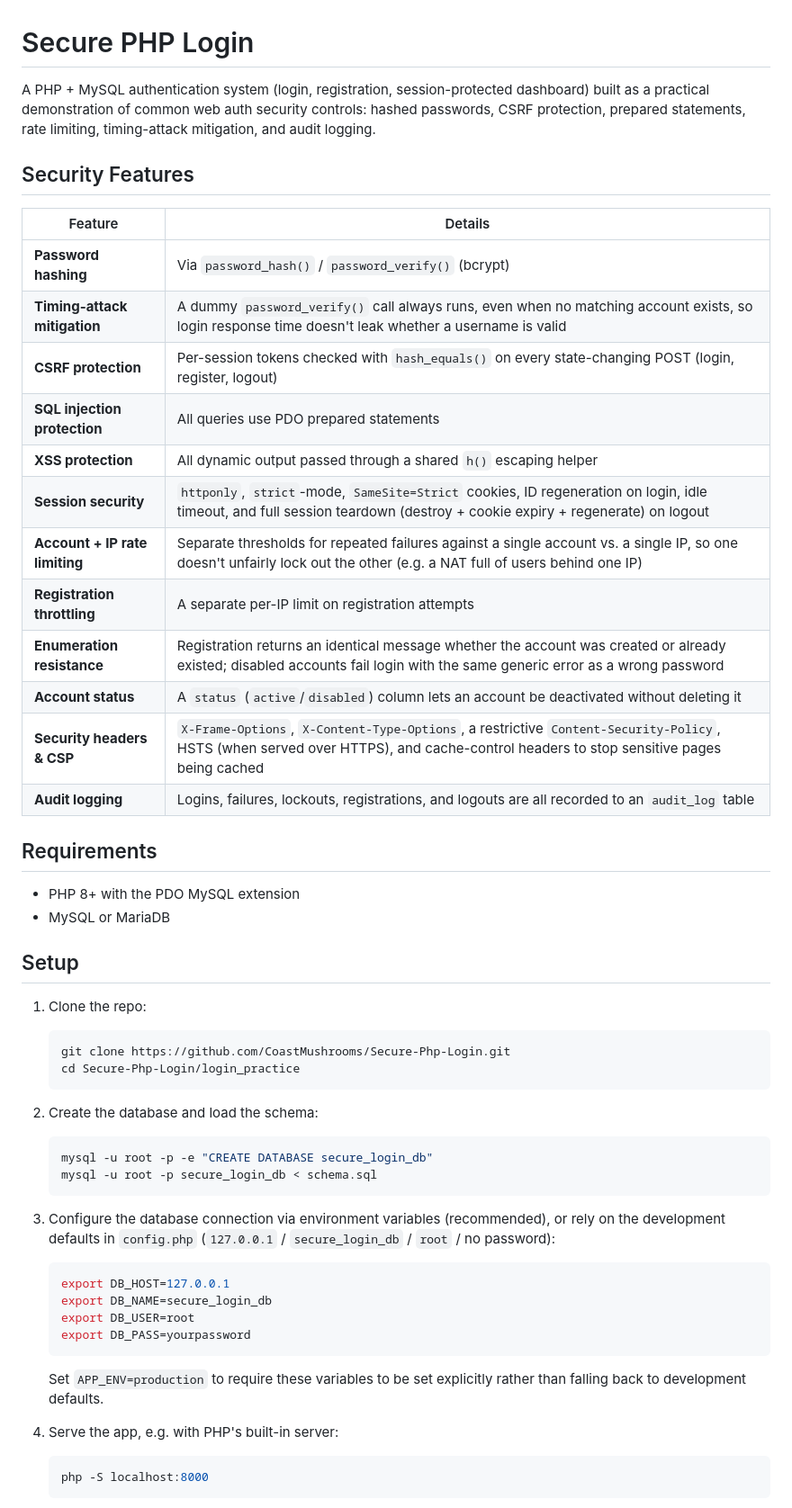
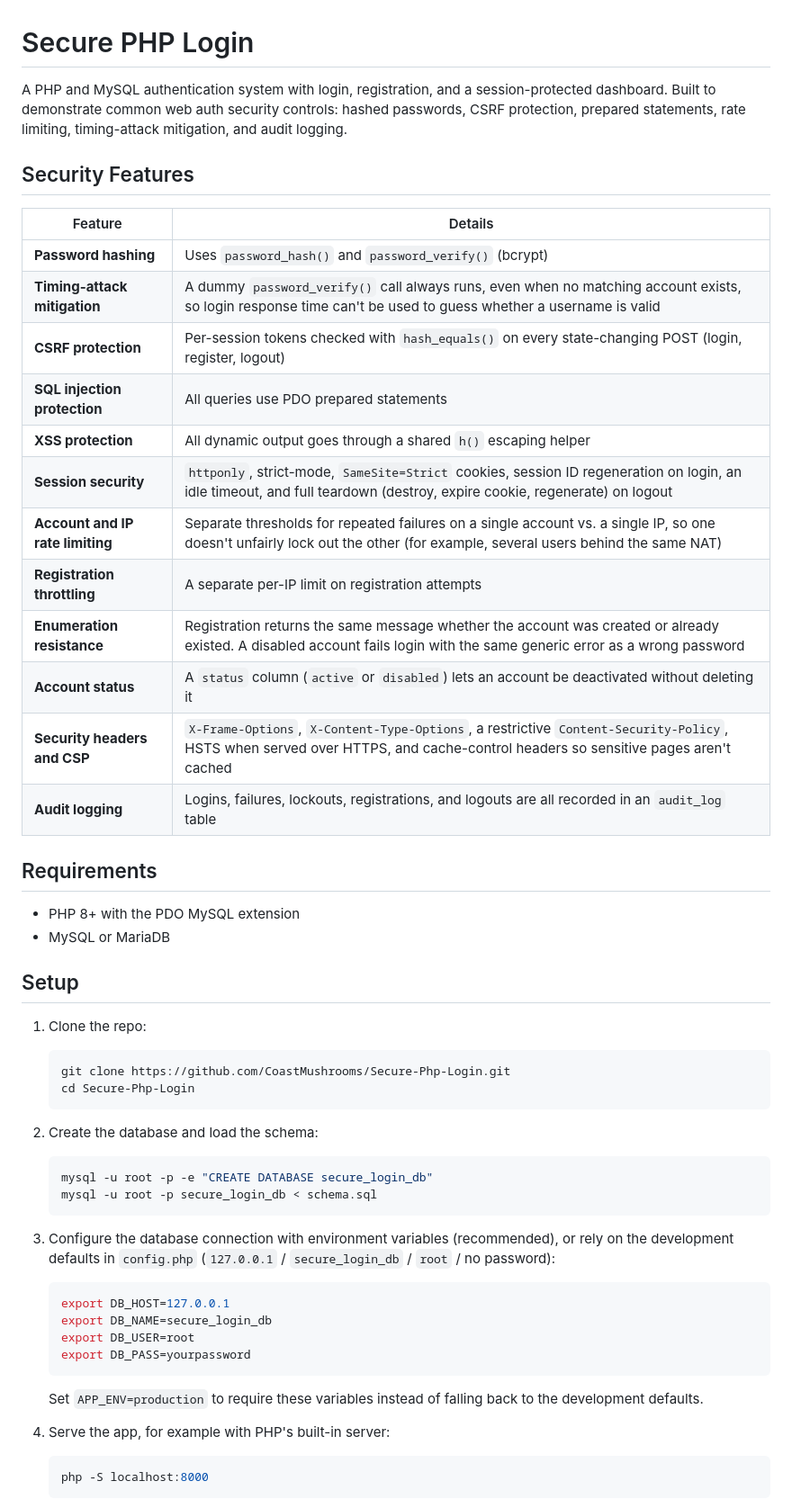
Before and after one commit to CoastMushrooms/Secure-Php-Login, a Markdown page: README.md, the part around one of its changes. Shown at 90% size. Rendered like a GitHub page.

Commit message:
Refine README for clarity and consistency
Updated the README to improve clarity and consistency in language, including security features and setup instructions.

````diff
--- a/README.md
+++ b/README.md
@@ -1,23 +1,23 @@
 # Secure PHP Login
 
-A PHP + MySQL authentication system (login, registration, session-protected dashboard) built as a practical demonstration of common web auth security controls: hashed passwords, CSRF protection, prepared statements, rate limiting, timing-attack mitigation, and audit logging.
+A PHP and MySQL authentication system with login, registration, and a session-protected dashboard. Built to demonstrate common web auth security controls: hashed passwords, CSRF protection, prepared statements, rate limiting, timing-attack mitigation, and audit logging.
 
 ## Security Features
 
 | Feature | Details |
 |---|---|
-| **Password hashing** | Via `password_hash()` / `password_verify()` (bcrypt) |
-| **Timing-attack mitigation** | A dummy `password_verify()` call always runs, even when no matching account exists, so login response time doesn't leak whether a username is valid |
+| **Password hashing** | Uses `password_hash()` and `password_verify()` (bcrypt) |
+| **Timing-attack mitigation** | A dummy `password_verify()` call always runs, even when no matching account exists, so login response time can't be used to guess whether a username is valid |
 | **CSRF protection** | Per-session tokens checked with `hash_equals()` on every state-changing POST (login, register, logout) |
 | **SQL injection protection** | All queries use PDO prepared statements |
-| **XSS protection** | All dynamic output passed through a shared `h()` escaping helper |
-| **Session security** | `httponly`, `strict`-mode, `SameSite=Strict` cookies, ID regeneration on login, idle timeout, and full session teardown (destroy + cookie expiry + regenerate) on logout |
-| **Account + IP rate limiting** | Separate thresholds for repeated failures against a single account vs. a single IP, so one doesn't unfairly lock out the other (e.g. a NAT full of users behind one IP) |
+| **XSS protection** | All dynamic output goes through a shared `h()` escaping helper |
+| **Session security** | `httponly`, strict-mode, `SameSite=Strict` cookies, session ID regeneration on login, an idle timeout, and full teardown (destroy, expire cookie, regenerate) on logout |
+| **Account and IP rate limiting** | Separate thresholds for repeated failures on a single account vs. a single IP, so one doesn't unfairly lock out the other (for example, several users behind the same NAT) |
 | **Registration throttling** | A separate per-IP limit on registration attempts |
-| **Enumeration resistance** | Registration returns an identical message whether the account was created or already existed; disabled accounts fail login with the same generic error as a wrong password |
-| **Account status** | A `status` (`active`/`disabled`) column lets an account be deactivated without deleting it |
-| **Security headers & CSP** | `X-Frame-Options`, `X-Content-Type-Options`, a restrictive `Content-Security-Policy`, HSTS (when served over HTTPS), and cache-control headers to stop sensitive pages being cached |
-| **Audit logging** | Logins, failures, lockouts, registrations, and logouts are all recorded to an `audit_log` table |
+| **Enumeration resistance** | Registration returns the same message whether the account was created or already existed. A disabled account fails login with the same generic error as a wrong password |
+| **Account status** | A `status` column (`active` or `disabled`) lets an account be deactivated without deleting it |
+| **Security headers and CSP** | `X-Frame-Options`, `X-Content-Type-Options`, a restrictive `Content-Security-Policy`, HSTS when served over HTTPS, and cache-control headers so sensitive pages aren't cached |
+| **Audit logging** | Logins, failures, lockouts, registrations, and logouts are all recorded in an `audit_log` table |
 
 ## Requirements
 
@@ -29,7 +29,7 @@ A PHP + MySQL authentication system (login, registration, session-protected dash
 1. Clone the repo:
    ```bash
    git clone https://github.com/CoastMushrooms/Secure-Php-Login.git
-   cd Secure-Php-Login/login_practice
+   cd Secure-Php-Login
    ```
 
 2. Create the database and load the schema:
@@ -38,16 +38,16 @@ A PHP + MySQL authentication system (login, registration, session-protected dash
    mysql -u root -p secure_login_db < schema.sql
    ```
 
-3. Configure the database connection via environment variables (recommended), or rely on the development defaults in `config.php` (`127.0.0.1` / `secure_login_db` / `root` / no password):
+3. Configure the database connection with environment variables (recommended), or rely on the development defaults in `config.php` (`127.0.0.1` / `secure_login_db` / `root` / no password):
    ```bash
    export DB_HOST=127.0.0.1
    export DB_NAME=secure_login_db
    export DB_USER=root
    export DB_PASS=yourpassword
    ```
-   Set `APP_ENV=production` to require these variables to be set explicitly rather than falling back to development defaults.
+   Set `APP_ENV=production` to require these variables instead of falling back to the development defaults.
 
-4. Serve the app, e.g. with PHP's built-in server:
+4. Serve the app, for example with PHP's built-in server:
    ```bash
    php -S localhost:8000
    ```
````
Also changed, not shown: other parts of README.md (+6 -10 lines).
